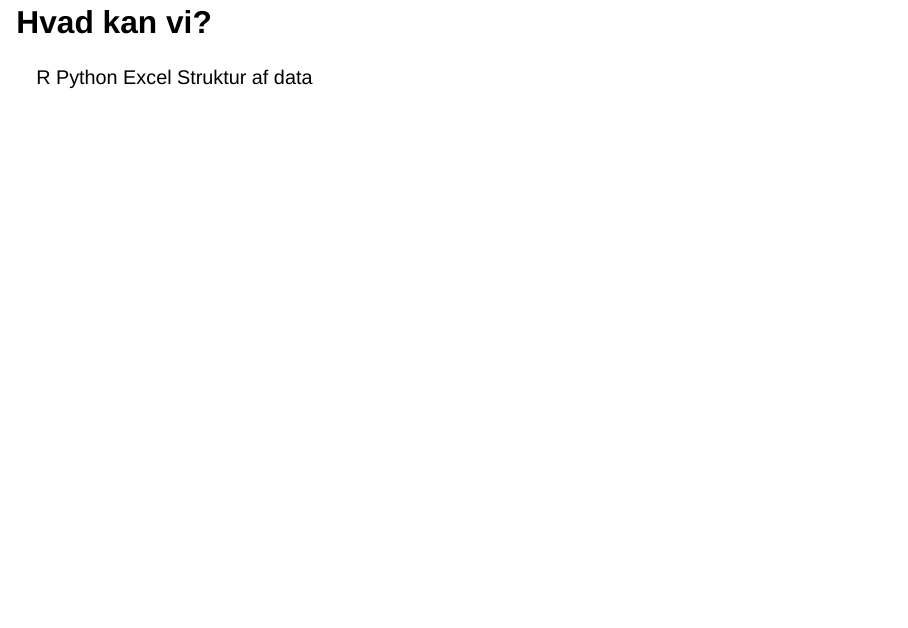
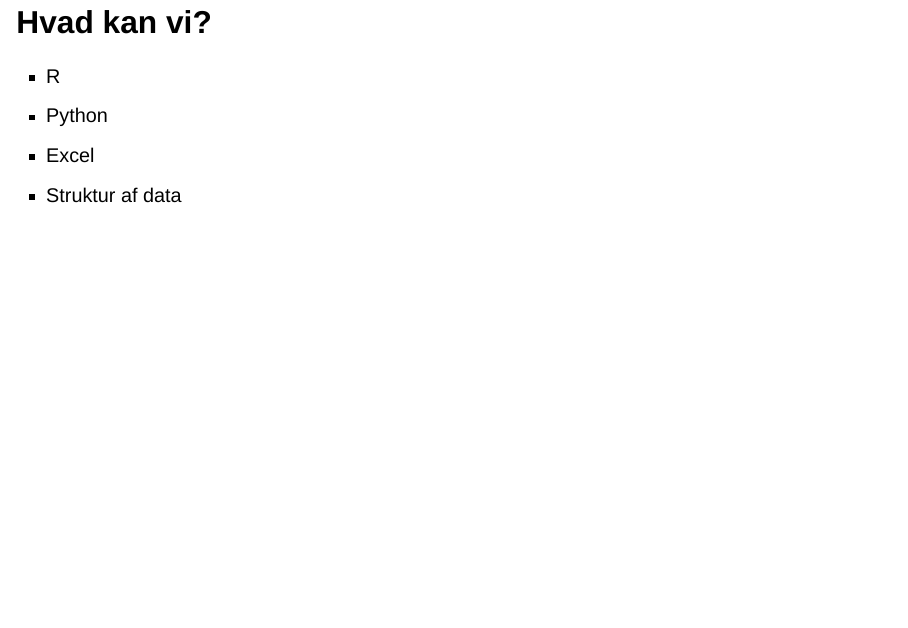
Before and after one commit to KUBDatalab/presentations, a Quarto document (slides/dblabpres.qmd): page 6 of 7. Rendered offline with R 4.5, knitr and Pandoc in place of Quarto, with nearby package versions; drawn as Slidy slides in place of the format the file asks for.

Commit message:
punktopstiling

```diff
--- a/slides/dblabpres.qmd
+++ b/slides/dblabpres.qmd
@@ -57,10 +57,10 @@
 
 ## Hvad kan vi?
 
-R
-Python
-Excel
-Struktur af data
+* R
+* Python
+* Excel
+* Struktur af data
 
 
 ## Contact
```
